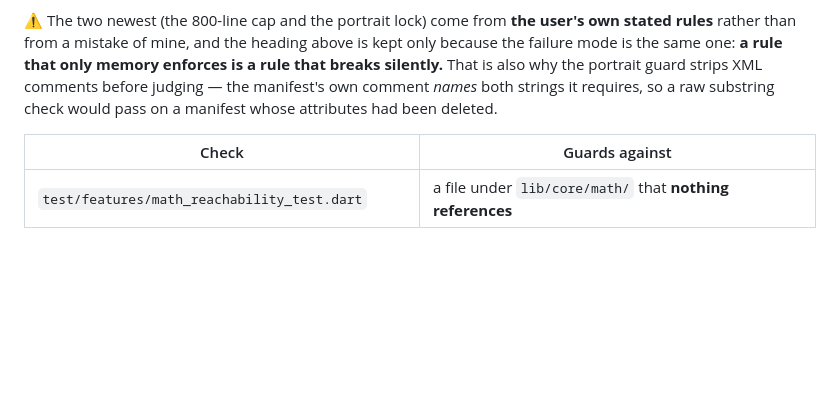
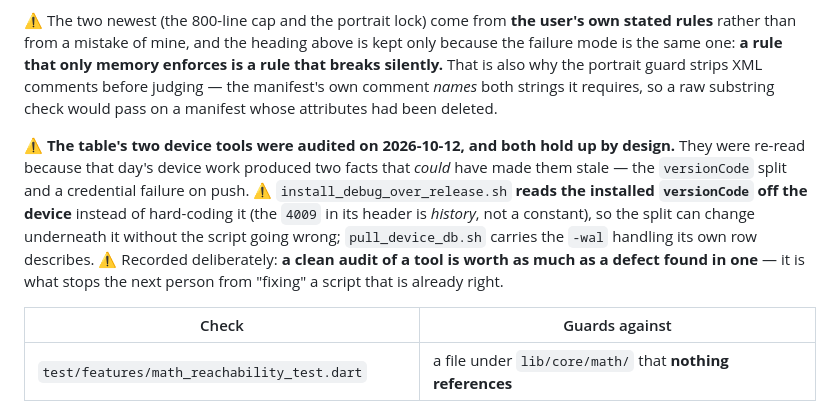
Before and after one commit to NekoRain404/NekoCalc, a Markdown page: docs/verification.md, the part around the change. Drawn GitHub-style; blank space fills up the shorter version.

Commit message:
docs: 记下那两条设备工具的审计结果——**干净，而且是设计上抗过时**
今天设备侧量到的两件新事实（包号分片、推送凭证失效）**本可以让它们过时**，所以重读了一遍：
- `install_debug_over_release.sh` **从设备上读**已装的 `versionCode`（`:79-86`）——
  头部那些 `4009` 是**历史叙述**，不是常量 ⇒ 分片号再变它也不会错
- `pull_device_db.sh` 带着它那一行说自己该带的 `-wal` 处理

⚠️ 特意记下来：**一次干净的工具审计，与一次发现的缺陷同样值钱** ——
它是**拦住下一个人去"修好"一个本来就对的脚本**的东西。

Co-Authored-By: Claude Code <noreply@anthropic.com>

```diff
--- a/docs/verification.md
+++ b/docs/verification.md
@@ -1768,6 +1768,14 @@ that only memory enforces is a rule that breaks silently.** That is also why the
 comments before judging — the manifest's own comment *names* both strings it requires, so a raw substring check
 would pass on a manifest whose attributes had been deleted.
 
+⚠️ **The table's two device tools were audited on 2026-10-12, and both hold up by design.** They were re-read
+because that day's device work produced two facts that *could* have made them stale — the `versionCode` split and
+a credential failure on push. ⚠️ `install_debug_over_release.sh` **reads the installed `versionCode` off the
+device** instead of hard-coding it (the `4009` in its header is *history*, not a constant), so the split can change
+underneath it without the script going wrong; `pull_device_db.sh` carries the `-wal` handling its own row
+describes. ⚠️ Recorded deliberately: **a clean audit of a tool is worth as much as a defect found in one** — it is
+what stops the next person from "fixing" a script that is already right.
+
 | Check | Guards against |
 |---|---|
 | `test/features/math_reachability_test.dart` | a file under `lib/core/math/` that **nothing references** |
```
